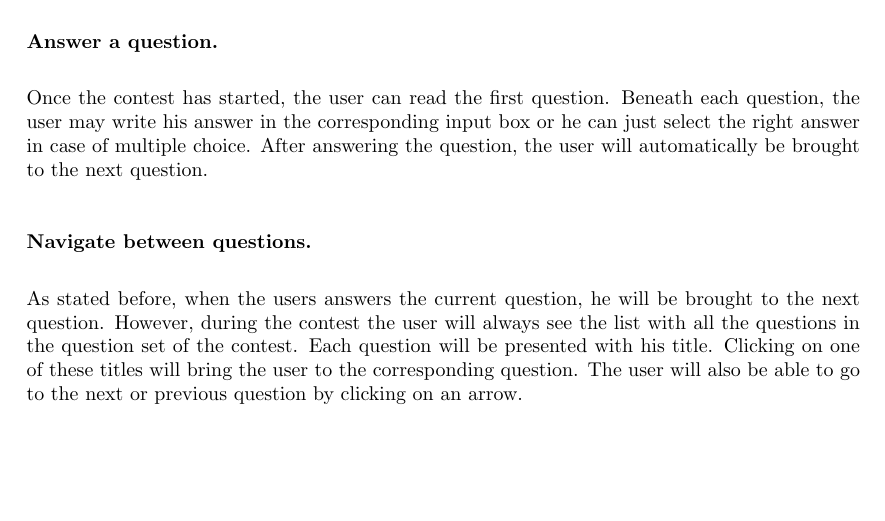
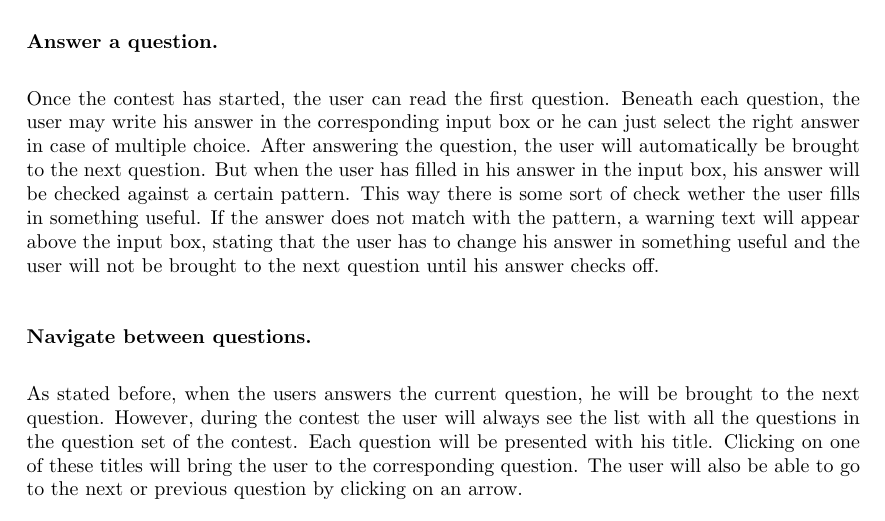
Before and after one commit to SanderDemeester/avank-bebras, a LaTeX document (design/srs/srs.tex, which reads design/srs/formal/use_cases_competitions.tex): part of page 32 of 38, cut so that both start at the same text, the shorter picture padded with empty space. Compiled offline with pdfLaTeX.

Commit message:
pattern matching when answering a question added to formal srs

```diff
--- a/design/srs/formal/use_cases_competitions.tex
+++ b/design/srs/formal/use_cases_competitions.tex
@@ -3,7 +3,7 @@
 \subsection{Common}
 
 \subsubsection{Answer a question.}
-Once the contest has started, the user can read the first question. Beneath each question, the user may write his answer in the corresponding input box or he can just select the right answer in case of multiple choice. After answering the question, the user will automatically be brought to the next question.
+Once the contest has started, the user can read the first question. Beneath each question, the user may write his answer in the corresponding input box or he can just select the right answer in case of multiple choice. After answering the question, the user will automatically be brought to the next question. But when the user has filled in his answer in the input box, his answer will be checked against a certain pattern. This way there is some sort of check wether the user fills in something useful. If the answer does not match with the pattern, a warning text will appear above the input box, stating that the user has to change his answer in something useful and the user will not be brought to the next question until his answer checks off.
 
 \subsubsection{Navigate between questions.}
 As stated before, when the users answers the current question, he will be brought to the next question. However, during the contest the user will always see the list with all the questions in the question set of the contest. Each question will be presented with his title. Clicking on one of these titles will bring the user to the corresponding question. The user will also be able to go to the next or previous question by clicking on an arrow.
```
